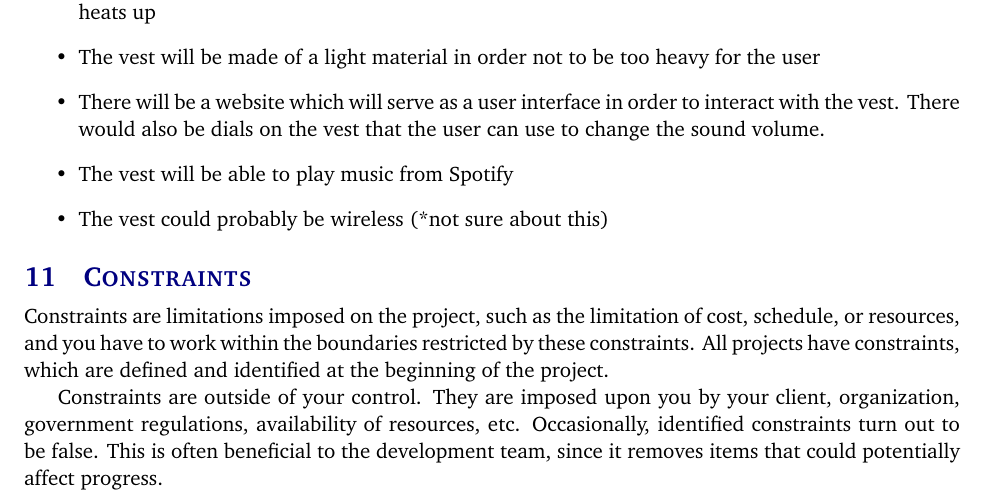
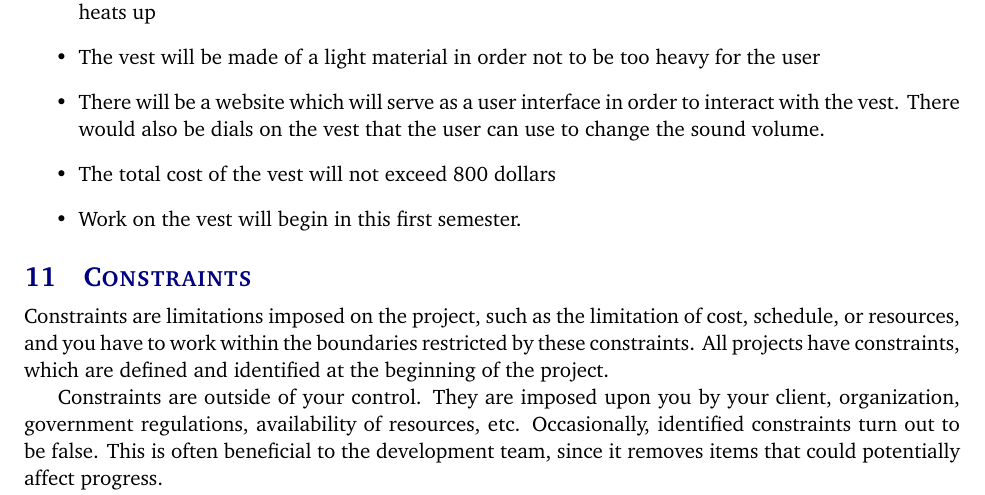
Before and after one commit to JeovanniSantos/SeniorDesignProjectCharter, a LaTeX document (project_charter.tex, which reads tex/assumptions.tex): part of page 8 of 13, cut so that both start at the same text. Compiled offline with pdfLaTeX.

Commit message:
Update assumptions.tex

```diff
--- a/tex/assumptions.tex
+++ b/tex/assumptions.tex
@@ -4,6 +4,6 @@
   \item The raspberry pi would be put at the bottom of the vest which will be padded in the event that it heats up
   \item The vest will be made of a light material in order not to be too heavy for the user
   \item There will be a website which will serve as a user interface in order to interact with the vest. There would also be dials on the vest that the user can use to change the sound volume.
-  \item The vest will be able to play music from Spotify
-  \item The vest could probably be wireless (*not sure about this)
+  \item The total cost of the vest will not exceed 800 dollars
+  \item Work on the vest will begin in this first semester.
 \end{itemize}
```
